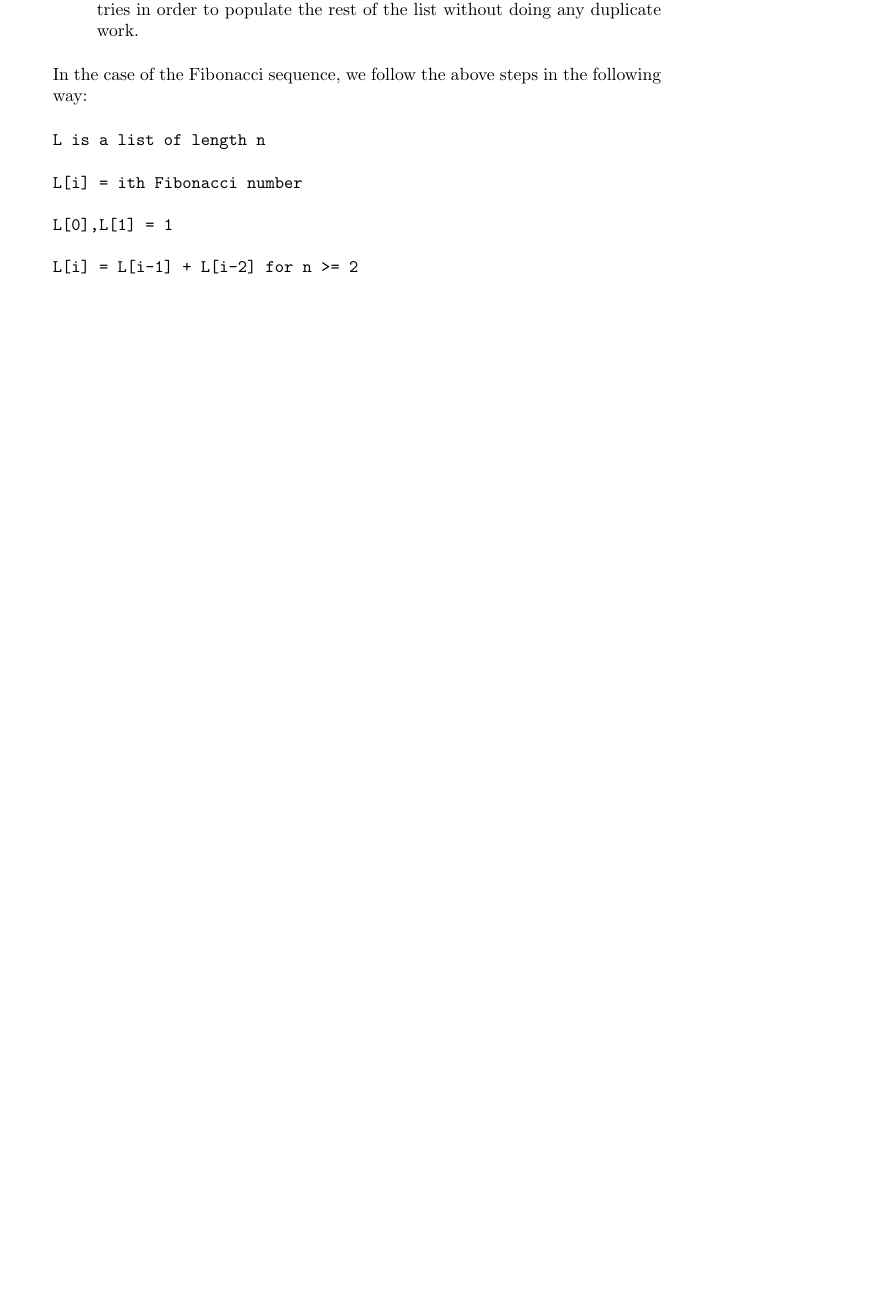
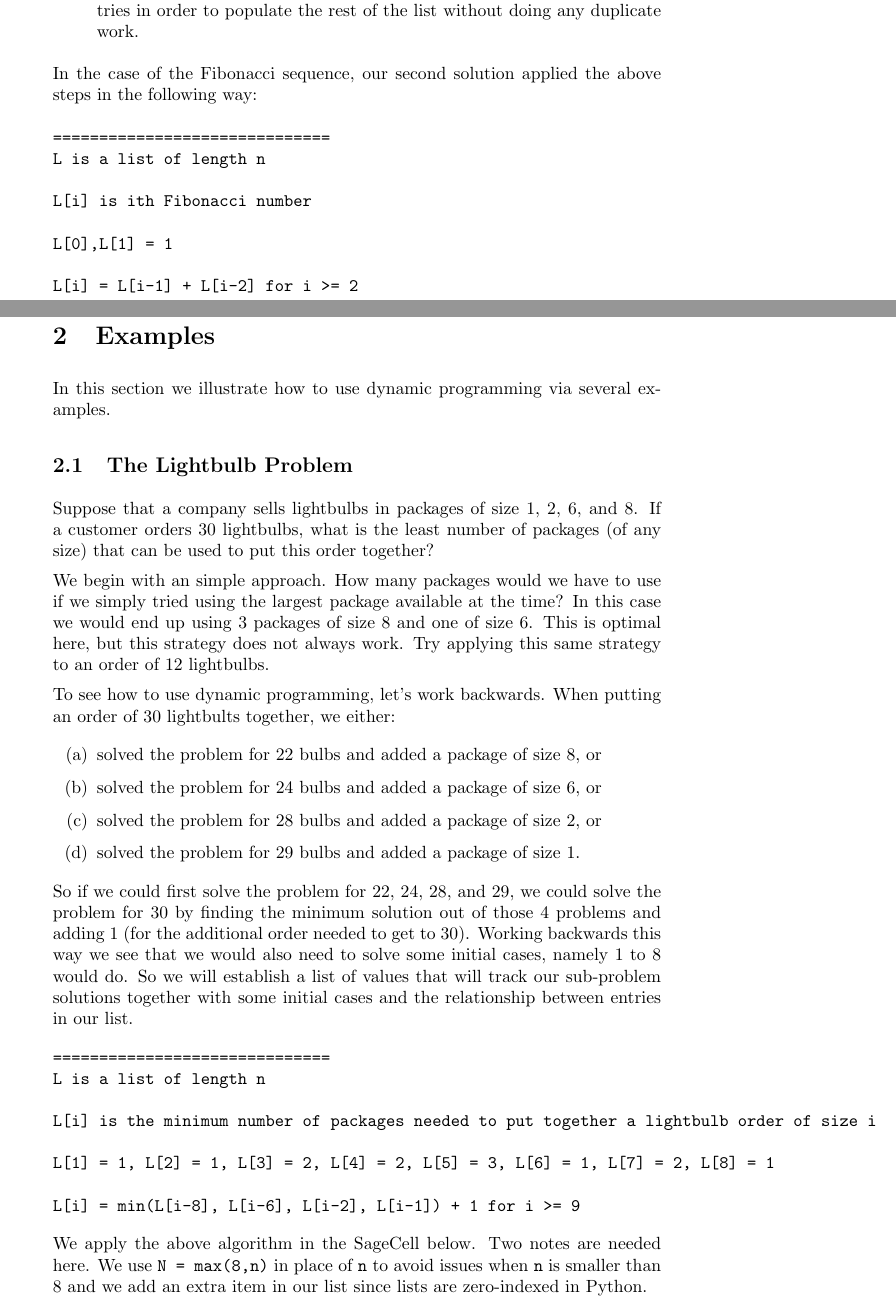
Before and after one commit to jathiel/Ximera-Xourses-NYCCT, a LaTeX document (MAT1630/Dynamic/Dynamic.tex): part of page 2 of 3 before the commit and two parts of pages 2 and 3 of 4 after it, the two joined at a grey line, cut so that both start at the same text, the shorter picture padded with empty space. Compiled offline with pdfLaTeX.

Commit message:
fib dynamic example

```diff
--- a/MAT1630/Dynamic/Dynamic.tex
+++ b/MAT1630/Dynamic/Dynamic.tex
@@ -41,13 +41,46 @@ Once we decide to use dynamic programming to solve a problem, such solutions typ
 	\item We must determine what relationship exists between the list or table entries in order to populate the rest of the list without doing any duplicate work.
 \end{enumerate}
 
-In the case of the Fibonacci sequence, we follow the above steps in the following way:
+In the case of the Fibonacci sequence, our second solution applied the above steps in the following way:
 \begin{verbatim}
+==============================
 L is a list of length n
 
-L[i] = ith Fibonacci number
+L[i] is ith Fibonacci number
 
 L[0],L[1] = 1
 
-L[i] = L[i-1] + L[i-2] for n >= 2
+L[i] = L[i-1] + L[i-2] for i >= 2
+==============================
 \end{verbatim}
+
+\section{Examples}
+
+In this section we illustrate how to use dynamic programming via several examples.
+
+\subsection{The Lightbulb Problem}
+
+Suppose that a company sells lightbulbs in packages of size 1, 2, 6, and 8. If a customer orders 30 lightbulbs, what is the least number of packages (of any size) that can be used to put this order together?
+
+We begin with an simple approach. How many packages would we have to use if we simply tried using the largest package available at the time? In this case we would end up using 3 packages of size 8 and one of size 6. This is optimal here, but this strategy does not always work. Try applying this same strategy to an order of 12 lightbulbs.
+
+To see how to use dynamic programming, let's work backwards. When putting an order of 30 lightbults together, we either:
+\begin{enumerate}
+	\item solved the problem for 22 bulbs and added a package of size 8, or
+	\item solved the problem for 24 bulbs and added a package of size 6, or
+	\item solved the problem for 28 bulbs and added a package of size 2, or
+	\item solved the problem for 29 bulbs and added a package of size 1.
+\end{enumerate}
+So if we could first solve the problem for 22, 24, 28, and 29, we could solve the problem for 30 by finding the minimum solution out of those 4 problems and adding 1 (for the additional order needed to get to 30). Working backwards this way we see that we would also need to solve some initial cases, namely 1 to 8 would do. So we will establish a list of values that will track our sub-problem solutions together with some initial cases and the relationship between entries in our list.
+\begin{verbatim}
+==============================
+L is a list of length n
+
+L[i] is the minimum number of packages needed to put together a lightbulb order of size i
+
+L[1] = 1, L[2] = 1, L[3] = 2, L[4] = 2, L[5] = 3, L[6] = 1, L[7] = 2, L[8] = 1
+
+L[i] = min(L[i-8], L[i-6], L[i-2], L[i-1]) + 1 for i >= 9
+\end{verbatim}
+
+We apply the above algorithm in the SageCell below. Two notes are needed here. We use \verb|N = max(8,n)| in place of \verb|n| to avoid issues when \verb|n| is smaller than 8 and we add an extra item in our list since lists are zero-indexed in Python.
```
Also changed, not shown: MAT1630/Dynamic/Dynamic.tex (35 more changed lines).
